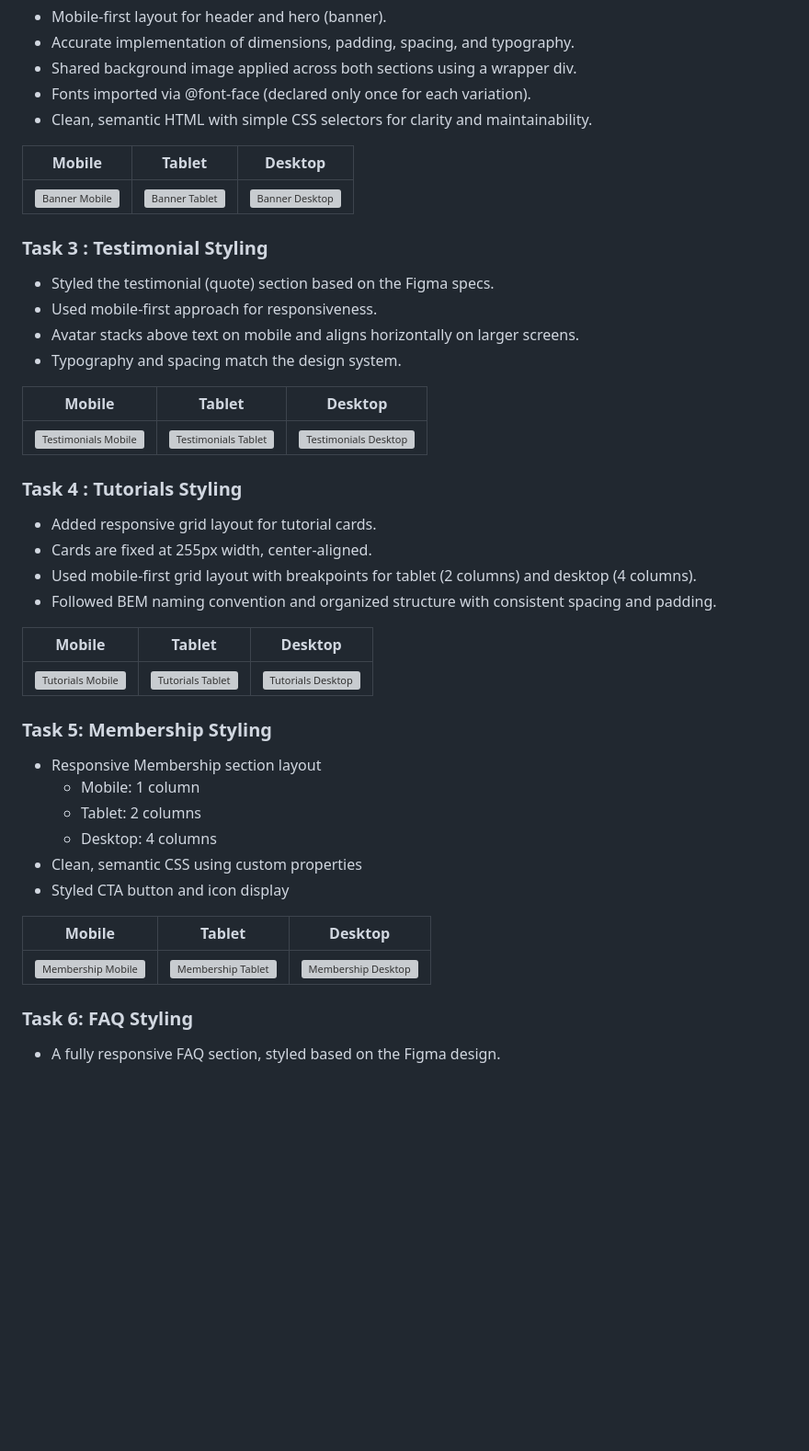
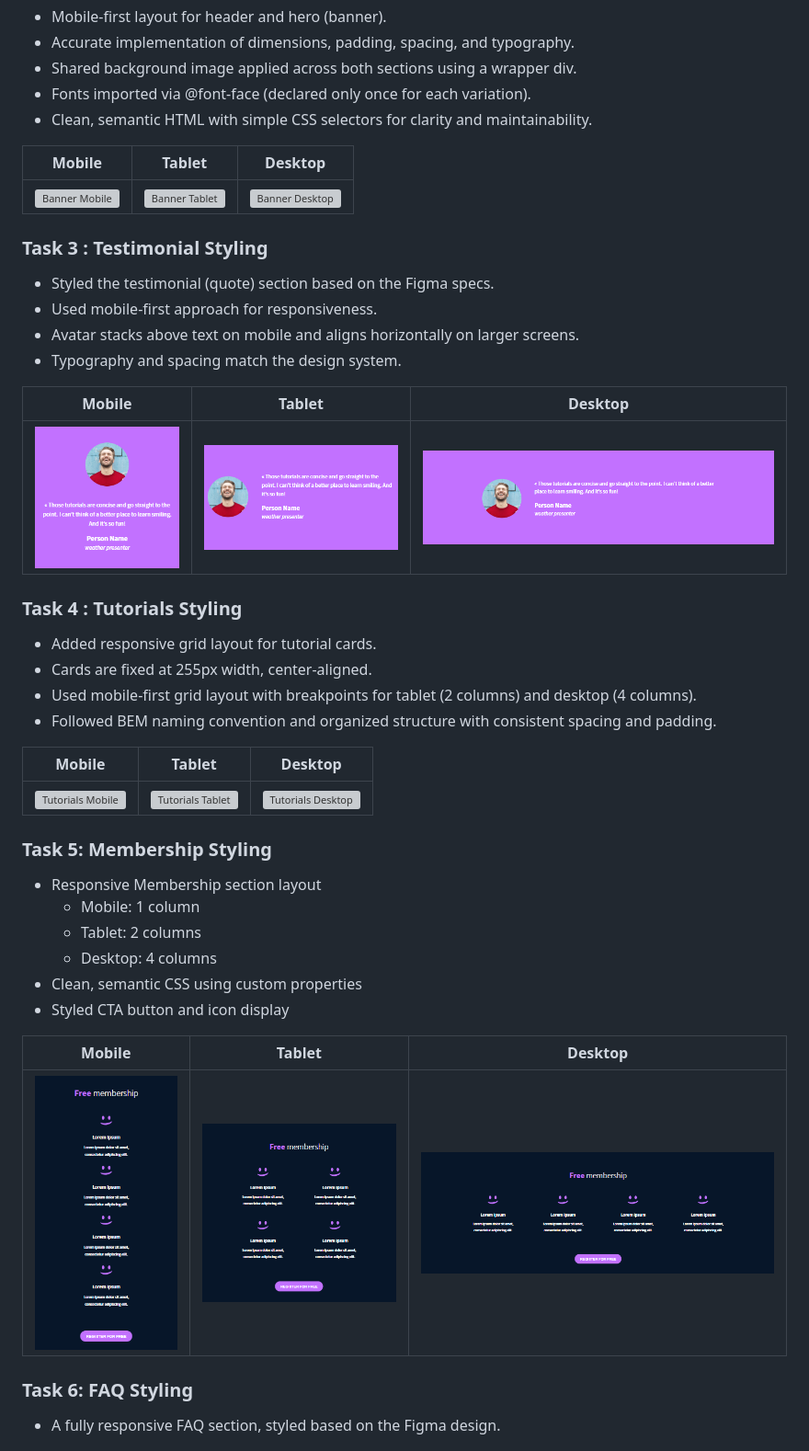
Before and after one commit to Mia06-coder/alx_html_css, a Markdown page: css_advanced/README.md, the part around one of its changes. Shown at 92% size. Rendered like a GitHub page; blank space fills up the shorter version; grey boxes are pictures that could not be loaded.

Commit message:
docs: update image file format

```diff
--- a/css_advanced/README.md
+++ b/css_advanced/README.md
@@ -64,7 +64,7 @@ This update includes the following changes based on the provided Figma file:
 
 | Mobile                                                              | Tablet                                                              | Desktop                                                               |
 | ------------------------------------------------------------------- | ------------------------------------------------------------------- | --------------------------------------------------------------------- |
-| ![Testimonials Mobile](./images/screenshots/testimonial-mobile.png) | ![Testimonials Tablet](./images/screenshots/testimonial-tablet.png) | ![Testimonials Desktop](./images/screenshots/testimonial-desktop.png) |
+| ![Testimonials Mobile](./images/screenshots/testimonial-mobile.PNG) | ![Testimonials Tablet](./images/screenshots/testimonial-tablet.PNG) | ![Testimonials Desktop](./images/screenshots/testimonial-desktop.PNG) |
 
 ### Task 4 : Tutorials Styling
 
@@ -88,7 +88,7 @@ This update includes the following changes based on the provided Figma file:
 
 | Mobile                                                           | Tablet                                                           | Desktop                                                            |
 | ---------------------------------------------------------------- | ---------------------------------------------------------------- | ------------------------------------------------------------------ |
-| ![Membership Mobile](./images/screenshots/membership-mobile.png) | ![Membership Tablet](./images/screenshots/membership-tablet.png) | ![Membership Desktop](./images/screenshots/membership-desktop.png) |
+| ![Membership Mobile](./images/screenshots/membership-mobile.PNG) | ![Membership Tablet](./images/screenshots/membership-tablet.PNG) | ![Membership Desktop](./images/screenshots/membership-desktop.PNG) |
 
 ### Task 6: FAQ Styling
 
```
Also changed, not shown: other parts of css_advanced/README.md (+4 -4 lines).
